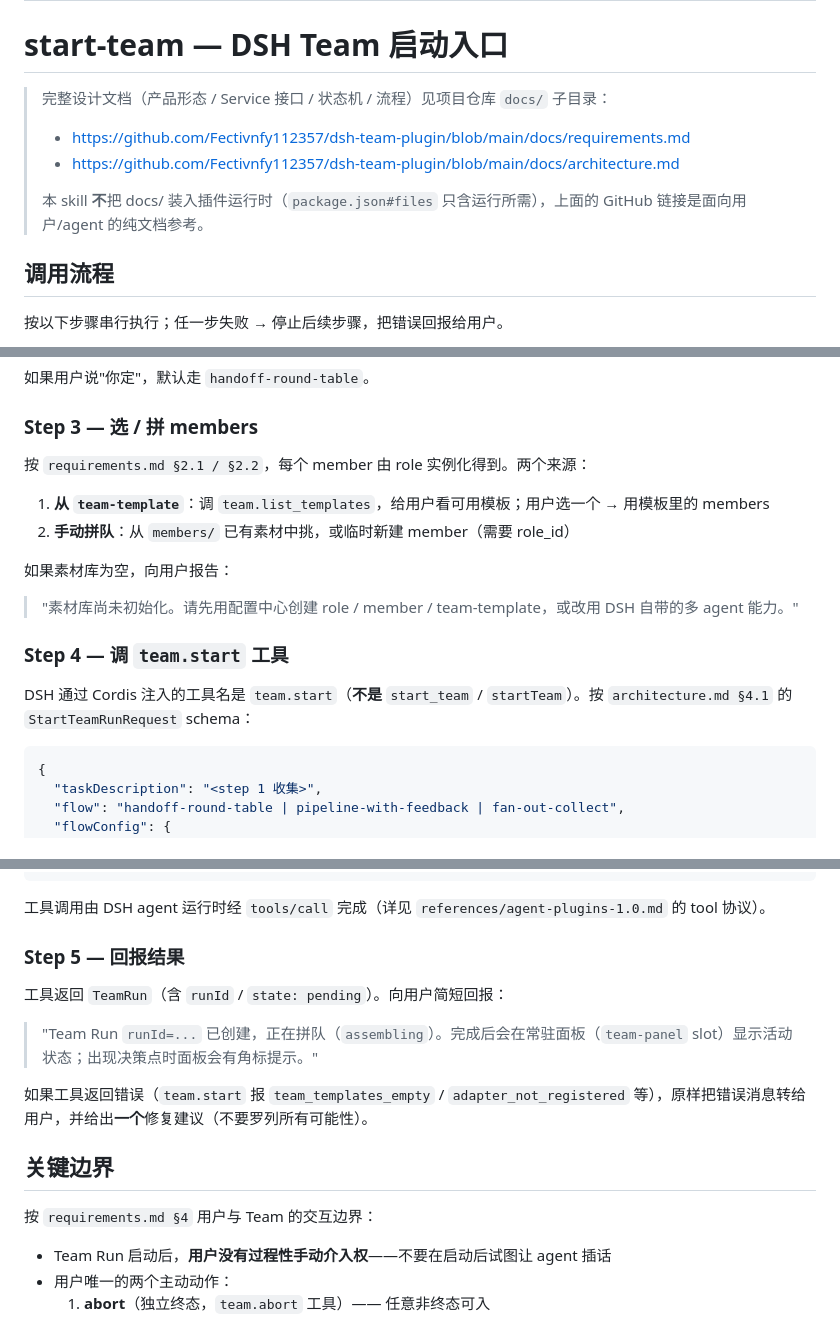
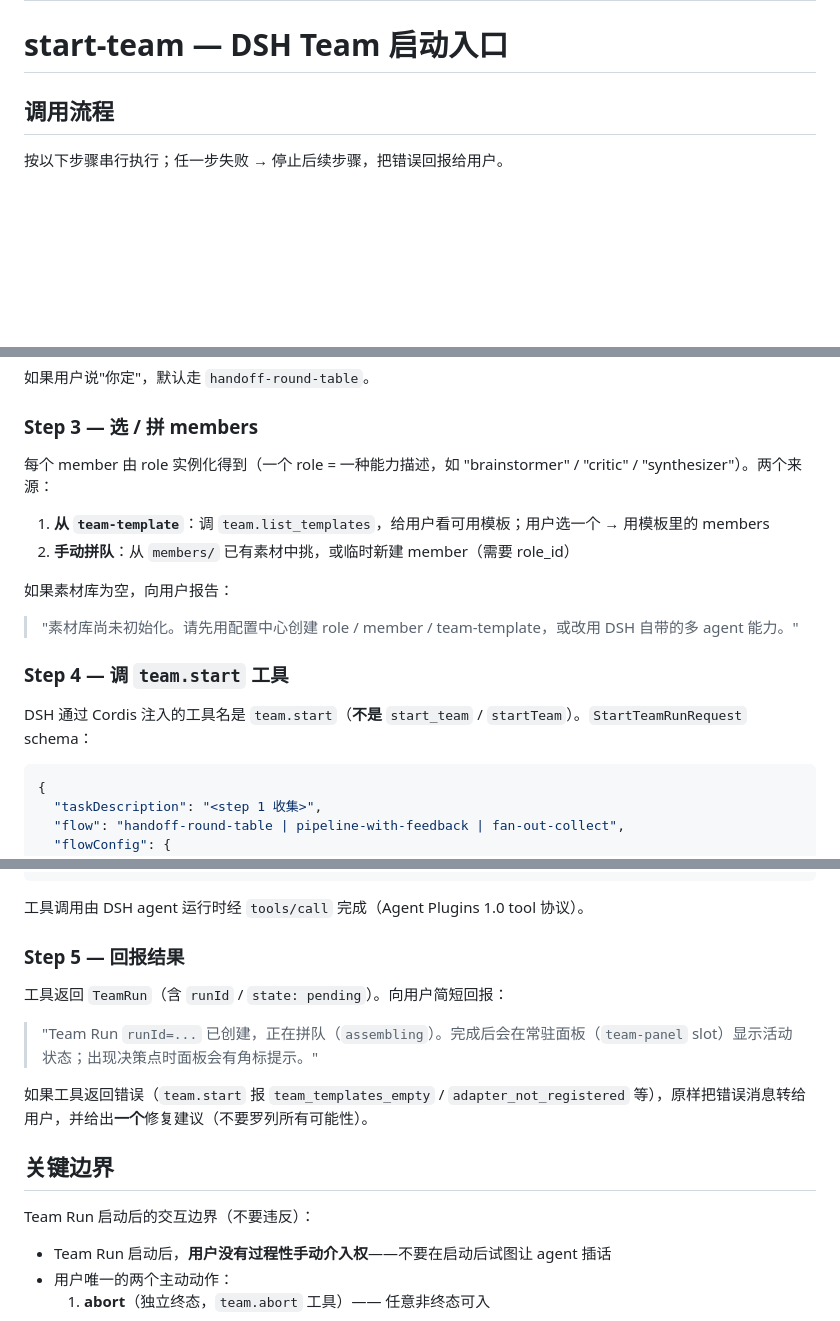
Before and after one commit to Fectivnfy112357/dsh-team-plugin, a Markdown page: skills/start-team/SKILL.md, 3 parts joined by grey strips. Rendered like a GitHub page; blank space fills up the shorter version.

````diff
--- a/skills/start-team/SKILL.md
+++ b/skills/start-team/SKILL.md
@@ -4,12 +4,6 @@ description: 当用户希望"组建 / 拉起 / 召集"一组 Agent 协作完成
 ---
 
 # start-team — DSH Team 启动入口
-
-> 完整设计文档（产品形态 / Service 接口 / 状态机 / 流程）见项目仓库 `docs/` 子目录：
-> - https://github.com/Fectivnfy112357/dsh-team-plugin/blob/main/docs/requirements.md
-> - https://github.com/Fectivnfy112357/dsh-team-plugin/blob/main/docs/architecture.md
->
-> 本 skill **不**把 docs/ 装入插件运行时（`package.json#files` 只含运行所需），上面的 GitHub 链接是面向用户/agent 的纯文档参考。
 
 ## 调用流程
 
@@ -43,7 +37,7 @@ description: 当用户希望"组建 / 拉起 / 召集"一组 Agent 协作完成
 
 ### Step 3 — 选 / 拼 members
 
-按 `requirements.md §2.1 / §2.2`，每个 member 由 role 实例化得到。两个来源：
+每个 member 由 role 实例化得到（一个 role = 一种能力描述，如 "brainstormer" / "critic" / "synthesizer"）。两个来源：
 
 1. **从 `team-template`**：调 `team.list_templates`，给用户看可用模板；用户选一个 → 用模板里的 members
 2. **手动拼队**：从 `members/` 已有素材中挑，或临时新建 member（需要 role_id）
@@ -54,7 +48,7 @@ description: 当用户希望"组建 / 拉起 / 召集"一组 Agent 协作完成
 
 ### Step 4 — 调 `team.start` 工具
 
-DSH 通过 Cordis 注入的工具名是 `team.start`（**不是** `start_team` / `startTeam`）。按 `architecture.md §4.1` 的 `StartTeamRunRequest` schema：
+DSH 通过 Cordis 注入的工具名是 `team.start`（**不是** `start_team` / `startTeam`）。`StartTeamRunRequest` schema：
 
 ```json
 {
@@ -75,7 +69,7 @@ DSH 通过 Cordis 注入的工具名是 `team.start`（**不是** `start_team` /
 }
 ```
 
-工具调用由 DSH agent 运行时经 `tools/call` 完成（详见 `references/agent-plugins-1.0.md` 的 tool 协议）。
+工具调用由 DSH agent 运行时经 `tools/call` 完成（Agent Plugins 1.0 tool 协议）。
 
 ### Step 5 — 回报结果
 
@@ -87,7 +81,7 @@ DSH 通过 Cordis 注入的工具名是 `team.start`（**不是** `start_team` /
 
 ## 关键边界
 
-按 `requirements.md §4` 用户与 Team 的交互边界：
+Team Run 启动后的交互边界（不要违反）：
 
 - Team Run 启动后，**用户没有过程性手动介入权**——不要在启动后试图让 agent 插话
 - 用户唯一的两个主动动作：
````
Also changed, not shown: other parts of skills/start-team/SKILL.md (+2 -2 lines).
